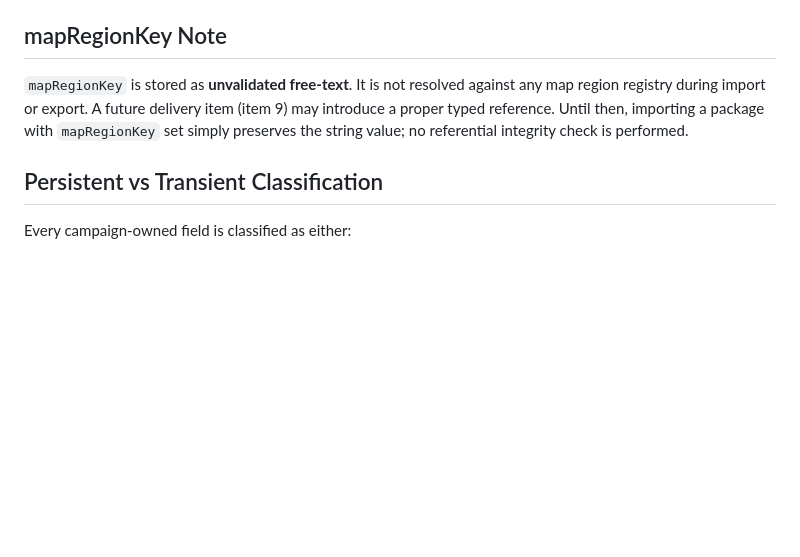
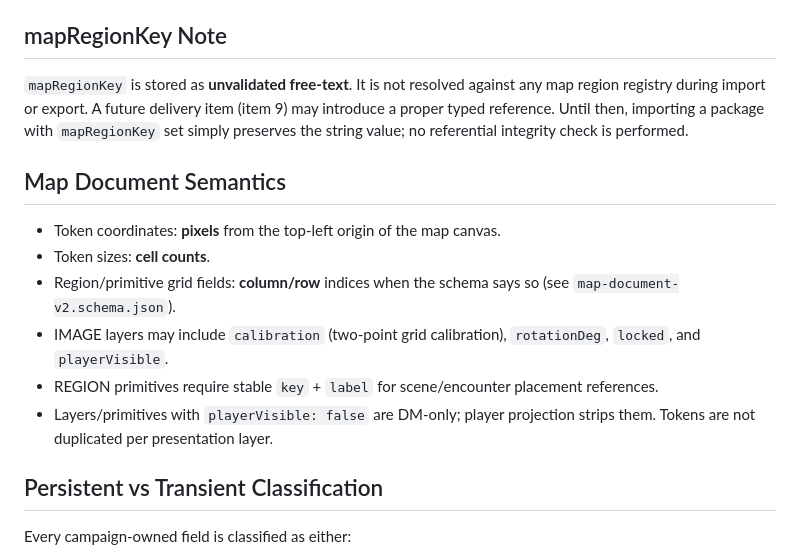
Before and after one commit to HendrikHoemberg/DMHelper, a Markdown page: docs/campaign-format-v2.md, the part around one of its changes. GitHub-like rendering; blank space fills up the shorter version.

```diff
--- a/docs/campaign-format-v2.md
+++ b/docs/campaign-format-v2.md
@@ -645,6 +669,15 @@ Legacy campaigns (without a `quests` or `annotations` array) simply omit these s
 
 `mapRegionKey` is stored as **unvalidated free-text**. It is not resolved against any map region registry during import or export. A future delivery item (item 9) may introduce a proper typed reference. Until then, importing a package with `mapRegionKey` set simply preserves the string value; no referential integrity check is performed.
 
+## Map Document Semantics
+
+- Token coordinates: **pixels** from the top-left origin of the map canvas.
+- Token sizes: **cell counts**.
+- Region/primitive grid fields: **column/row** indices when the schema says so (see `map-document-v2.schema.json`).
+- IMAGE layers may include `calibration` (two-point grid calibration), `rotationDeg`, `locked`, and `playerVisible`.
+- REGION primitives require stable `key` + `label` for scene/encounter placement references.
+- Layers/primitives with `playerVisible: false` are DM-only; player projection strips them. Tokens are not duplicated per presentation layer.
+
 ## Persistent vs Transient Classification
 
 Every campaign-owned field is classified as either:
```
Also changed, not shown: other parts of docs/campaign-format-v2.md (+39 -0 lines), docs/authoring/README.md (added, +7 -0 lines), docs/authoring/validation-errors.md (added, +93 -0 lines).
